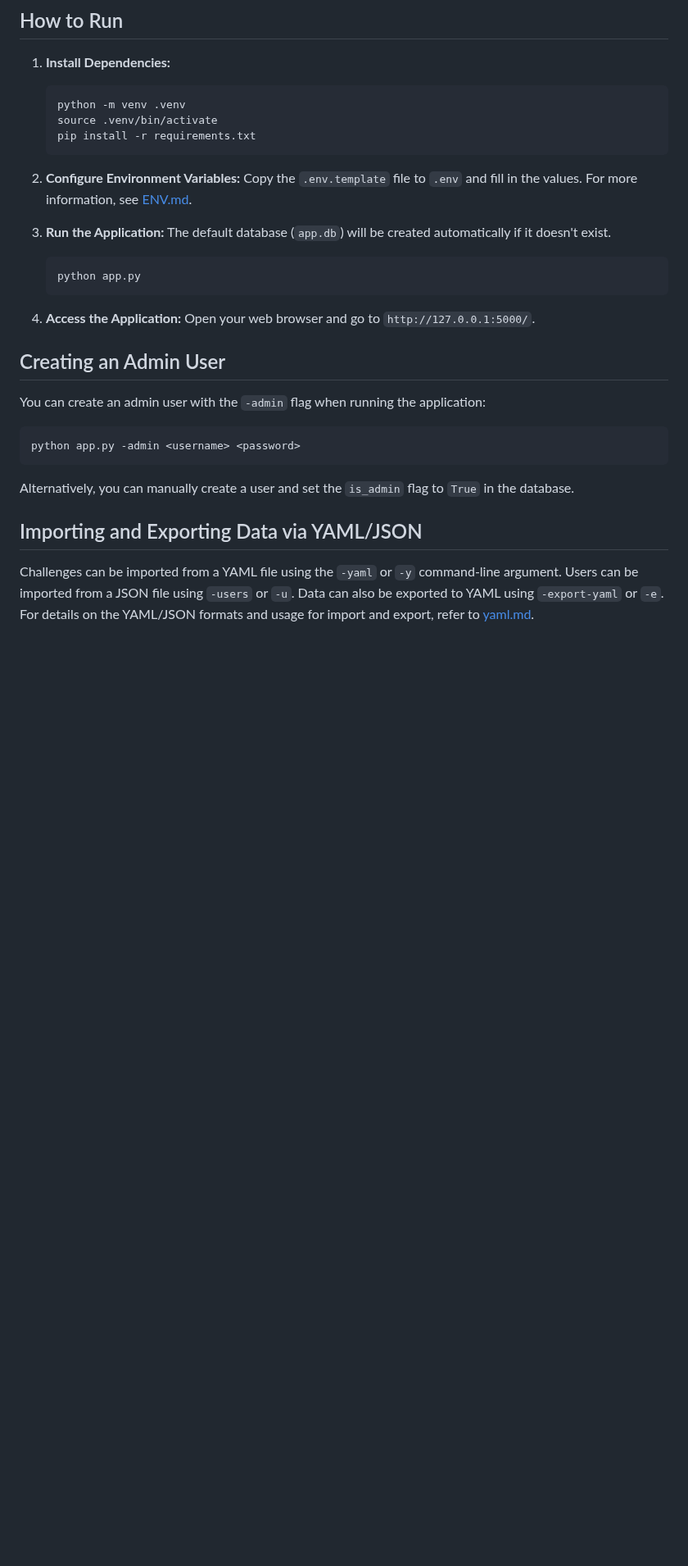
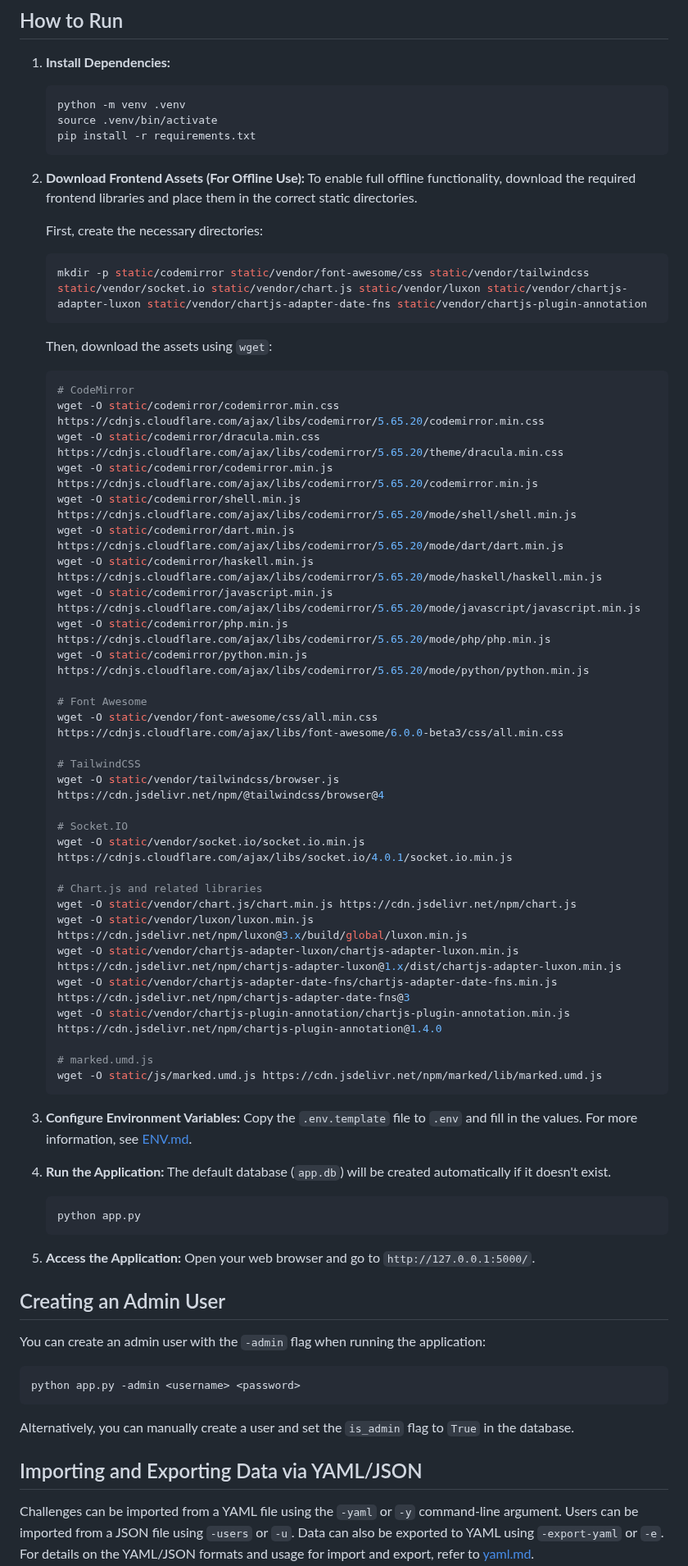
Before and after one commit to MicahWade/WindFlag, a Markdown page: README.md, the part around the change. Shown at 82% size. Drawn GitHub-style; blank space fills up the shorter version.

Commit message:
docs: Update README with local asset installation instructions
Added a new section to the 'How to Run' guide in README.md, detailing the
steps and commands required to download and set up all necessary frontend
assets (CodeMirror, Font Awesome, Chart.js, etc.) for full offline functionality.
This ensures users can easily configure the application to run without
internet access.

````diff
--- a/README.md
+++ b/README.md
@@ -54,16 +54,57 @@ WindFlag: A lightweight, self-hostable CTF platform built with Flask and Tailwin
     pip install -r requirements.txt
     ```
 
-2.  **Configure Environment Variables:**
+2.  **Download Frontend Assets (For Offline Use):**
+    To enable full offline functionality, download the required frontend libraries and place them in the correct static directories.
+
+    First, create the necessary directories:
+    ```bash
+    mkdir -p static/codemirror static/vendor/font-awesome/css static/vendor/tailwindcss static/vendor/socket.io static/vendor/chart.js static/vendor/luxon static/vendor/chartjs-adapter-luxon static/vendor/chartjs-adapter-date-fns static/vendor/chartjs-plugin-annotation
+    ```
+
+    Then, download the assets using `wget`:
+    ```bash
+    # CodeMirror
+    wget -O static/codemirror/codemirror.min.css https://cdnjs.cloudflare.com/ajax/libs/codemirror/5.65.20/codemirror.min.css
+    wget -O static/codemirror/dracula.min.css https://cdnjs.cloudflare.com/ajax/libs/codemirror/5.65.20/theme/dracula.min.css
+    wget -O static/codemirror/codemirror.min.js https://cdnjs.cloudflare.com/ajax/libs/codemirror/5.65.20/codemirror.min.js
+    wget -O static/codemirror/shell.min.js https://cdnjs.cloudflare.com/ajax/libs/codemirror/5.65.20/mode/shell/shell.min.js
+    wget -O static/codemirror/dart.min.js https://cdnjs.cloudflare.com/ajax/libs/codemirror/5.65.20/mode/dart/dart.min.js
+    wget -O static/codemirror/haskell.min.js https://cdnjs.cloudflare.com/ajax/libs/codemirror/5.65.20/mode/haskell/haskell.min.js
+    wget -O static/codemirror/javascript.min.js https://cdnjs.cloudflare.com/ajax/libs/codemirror/5.65.20/mode/javascript/javascript.min.js
+    wget -O static/codemirror/php.min.js https://cdnjs.cloudflare.com/ajax/libs/codemirror/5.65.20/mode/php/php.min.js
+    wget -O static/codemirror/python.min.js https://cdnjs.cloudflare.com/ajax/libs/codemirror/5.65.20/mode/python/python.min.js
+
+    # Font Awesome
+    wget -O static/vendor/font-awesome/css/all.min.css https://cdnjs.cloudflare.com/ajax/libs/font-awesome/6.0.0-beta3/css/all.min.css
+
+    # TailwindCSS
+    wget -O static/vendor/tailwindcss/browser.js https://cdn.jsdelivr.net/npm/@tailwindcss/browser@4
+
+    # Socket.IO
+    wget -O static/vendor/socket.io/socket.io.min.js https://cdnjs.cloudflare.com/ajax/libs/socket.io/4.0.1/socket.io.min.js
+
+    # Chart.js and related libraries
+    wget -O static/vendor/chart.js/chart.min.js https://cdn.jsdelivr.net/npm/chart.js
+    wget -O static/vendor/luxon/luxon.min.js https://cdn.jsdelivr.net/npm/luxon@3.x/build/global/luxon.min.js
+    wget -O static/vendor/chartjs-adapter-luxon/chartjs-adapter-luxon.min.js https://cdn.jsdelivr.net/npm/chartjs-adapter-luxon@1.x/dist/chartjs-adapter-luxon.min.js
+    wget -O static/vendor/chartjs-adapter-date-fns/chartjs-adapter-date-fns.min.js https://cdn.jsdelivr.net/npm/chartjs-adapter-date-fns@3
+    wget -O static/vendor/chartjs-plugin-annotation/chartjs-plugin-annotation.min.js https://cdn.jsdelivr.net/npm/chartjs-plugin-annotation@1.4.0
+
+    # marked.umd.js
+    wget -O static/js/marked.umd.js https://cdn.jsdelivr.net/npm/marked/lib/marked.umd.js
+    ```
+
+3.  **Configure Environment Variables:**
     Copy the `.env.template` file to `.env` and fill in the values. For more information, see [ENV.md](docs/ENV.md).
 
-3.  **Run the Application:**
+4.  **Run the Application:**
     The default database (`app.db`) will be created automatically if it doesn't exist.
     ```bash
     python app.py
     ```
 
-4.  **Access the Application:**
+5.  **Access the Application:**
     Open your web browser and go to `http://127.0.0.1:5000/`.
 
 ## Creating an Admin User
````
